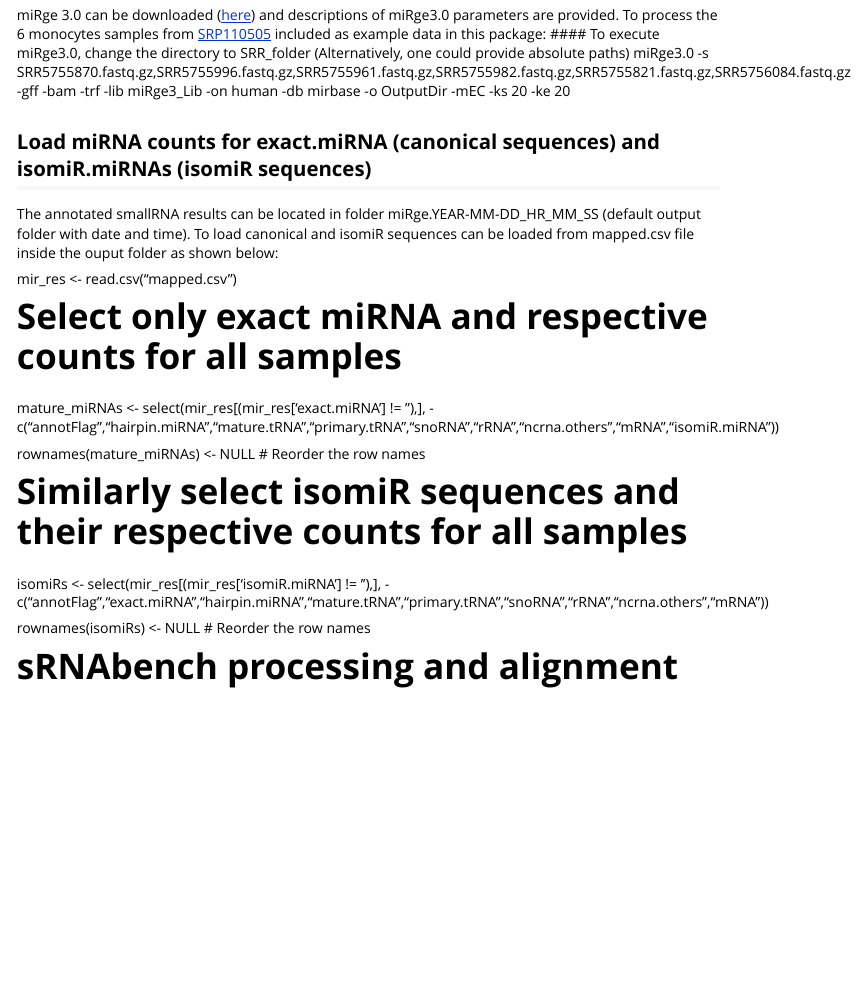
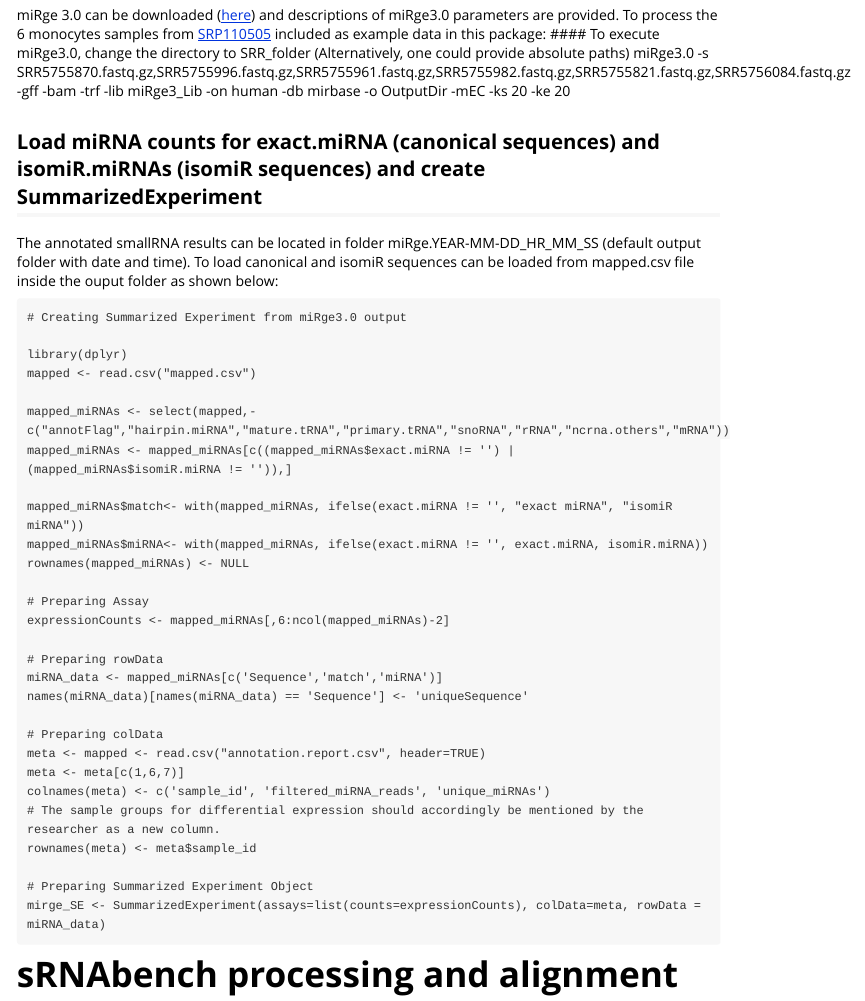
Before and after one commit to mccall-group/miRglmm, an R Markdown document (vignettes/miRglmm.Rmd): the page in a window 1100 px wide, from 570 px down. Rendered offline with R 4.5, knitr and Pandoc, with nearby package versions; some code elsewhere in the file could not run offline; long lines of code are wrapped.

Commit message:
miRge to SE from Arun

````diff
--- a/vignettes/miRglmm.Rmd
+++ b/vignettes/miRglmm.Rmd
@@ -30,21 +30,38 @@ miRge 3.0 can be downloaded ([here](https://github.com/mhalushka/miRge3.0/)) and
 #### To execute miRge3.0, change the directory to SRR_folder (Alternatively, one could provide absolute paths)
 miRge3.0 -s SRR5755870.fastq.gz,SRR5755996.fastq.gz,SRR5755961.fastq.gz,SRR5755982.fastq.gz,SRR5755821.fastq.gz,SRR5756084.fastq.gz -gff -bam -trf -lib miRge3_Lib -on human -db mirbase -o OutputDir -mEC -ks 20 -ke 20
 
-## Load miRNA counts for exact.miRNA (canonical sequences) and isomiR.miRNAs (isomiR sequences)
+## Load miRNA counts for exact.miRNA (canonical sequences) and isomiR.miRNAs (isomiR sequences) and create SummarizedExperiment
 The annotated smallRNA results can be located in folder miRge.YEAR-MM-DD_HR_MM_SS (default output folder with date and time). To load canonical and isomiR sequences can be loaded from mapped.csv file inside the ouput folder as shown below:
+```
+# Creating Summarized Experiment from miRge3.0 output
 
-mir_res <- read.csv("mapped.csv")
+library(dplyr)
+mapped <- read.csv("mapped.csv")
 
-# Select only exact miRNA and respective counts for all samples
-mature_miRNAs <- select(mir_res[(mir_res['exact.miRNA'] != ''),], -c("annotFlag","hairpin.miRNA","mature.tRNA","primary.tRNA","snoRNA","rRNA","ncrna.others","mRNA","isomiR.miRNA"))
+mapped_miRNAs <- select(mapped,-c("annotFlag","hairpin.miRNA","mature.tRNA","primary.tRNA","snoRNA","rRNA","ncrna.others","mRNA"))
+mapped_miRNAs <- mapped_miRNAs[c((mapped_miRNAs$exact.miRNA != '') | (mapped_miRNAs$isomiR.miRNA != '')),]
 
-rownames(mature_miRNAs) <- NULL # Reorder the row names
+mapped_miRNAs$match<- with(mapped_miRNAs, ifelse(exact.miRNA != '', "exact miRNA", "isomiR miRNA"))
+mapped_miRNAs$miRNA<- with(mapped_miRNAs, ifelse(exact.miRNA != '', exact.miRNA, isomiR.miRNA))
+rownames(mapped_miRNAs) <- NULL
 
-# Similarly select isomiR sequences and their respective counts for all samples
-isomiRs <- select(mir_res[(mir_res['isomiR.miRNA'] != ''),], -c("annotFlag","exact.miRNA","hairpin.miRNA","mature.tRNA","primary.tRNA","snoRNA","rRNA","ncrna.others","mRNA"))
+# Preparing Assay
+expressionCounts <- mapped_miRNAs[,6:ncol(mapped_miRNAs)-2]
 
-rownames(isomiRs) <- NULL # Reorder the row names
+# Preparing rowData
+miRNA_data <- mapped_miRNAs[c('Sequence','match','miRNA')]
+names(miRNA_data)[names(miRNA_data) == 'Sequence'] <- 'uniqueSequence'
 
+# Preparing colData
+meta <- mapped <- read.csv("annotation.report.csv", header=TRUE)
+meta <- meta[c(1,6,7)]
+colnames(meta) <- c('sample_id', 'filtered_miRNA_reads', 'unique_miRNAs')
+# The sample groups for differential expression should accordingly be mentioned by the researcher as a new column.
+rownames(meta) <- meta$sample_id
+
+# Preparing Summarized Experiment Object
+mirge_SE <- SummarizedExperiment(assays=list(counts=expressionCounts), colData=meta, rowData = miRNA_data)
+```
 
 
 # sRNAbench processing and alignment
````
